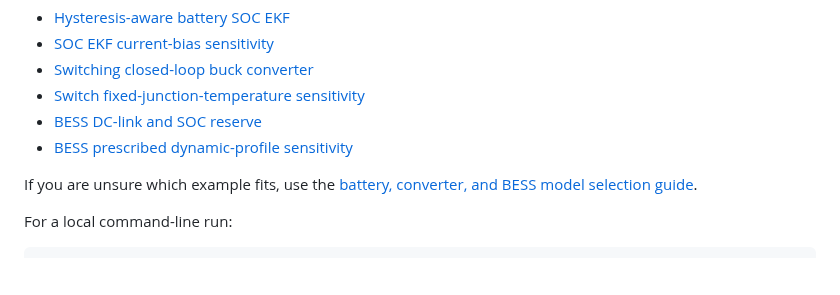
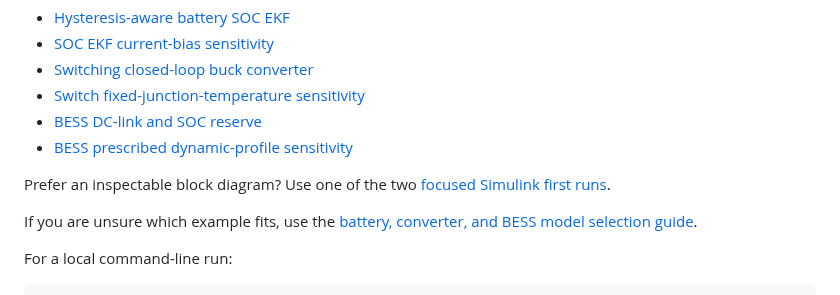
Before and after one commit to mohammadrezwankhan/matlab-simulink-energy-lab, a Markdown page: README.md, the part around the change. GitHub-like rendering; blank space fills up the shorter version.

Commit message:
docs: add focused Simulink first-run paths (#143)

```diff
--- a/README.md
+++ b/README.md
@@ -125,6 +125,9 @@ Or open one focused Base MATLAB example directly:
 - [Switch fixed-junction-temperature sensitivity](https://matlab.mathworks.com/open/github/v1?repo=mohammadrezwankhan/matlab-simulink-energy-lab&file=examples/converter-switching-closed-loop-model/run_switching_closed_loop_buck_temperature_sensitivity.m)
 - [BESS DC-link and SOC reserve](https://matlab.mathworks.com/open/github/v1?repo=mohammadrezwankhan/matlab-simulink-energy-lab&file=examples/bess-dc-reserve-model/run_bess_dc_reserve.m)
 - [BESS prescribed dynamic-profile sensitivity](https://matlab.mathworks.com/open/github/v1?repo=mohammadrezwankhan/matlab-simulink-energy-lab&file=examples/bess-dc-reserve-model/run_bess_dc_reserve_profile_sensitivity.m)
+
+Prefer an inspectable block diagram? Use one of the two
+[focused Simulink first runs](docs/model-selection-guide.md#focused-simulink-first-runs).
 
 If you are unsure which example fits, use the
 [battery, converter, and BESS model selection guide](docs/model-selection-guide.md).
```
Also changed, not shown: docs/model-selection-guide.md (+15 -1 lines).
